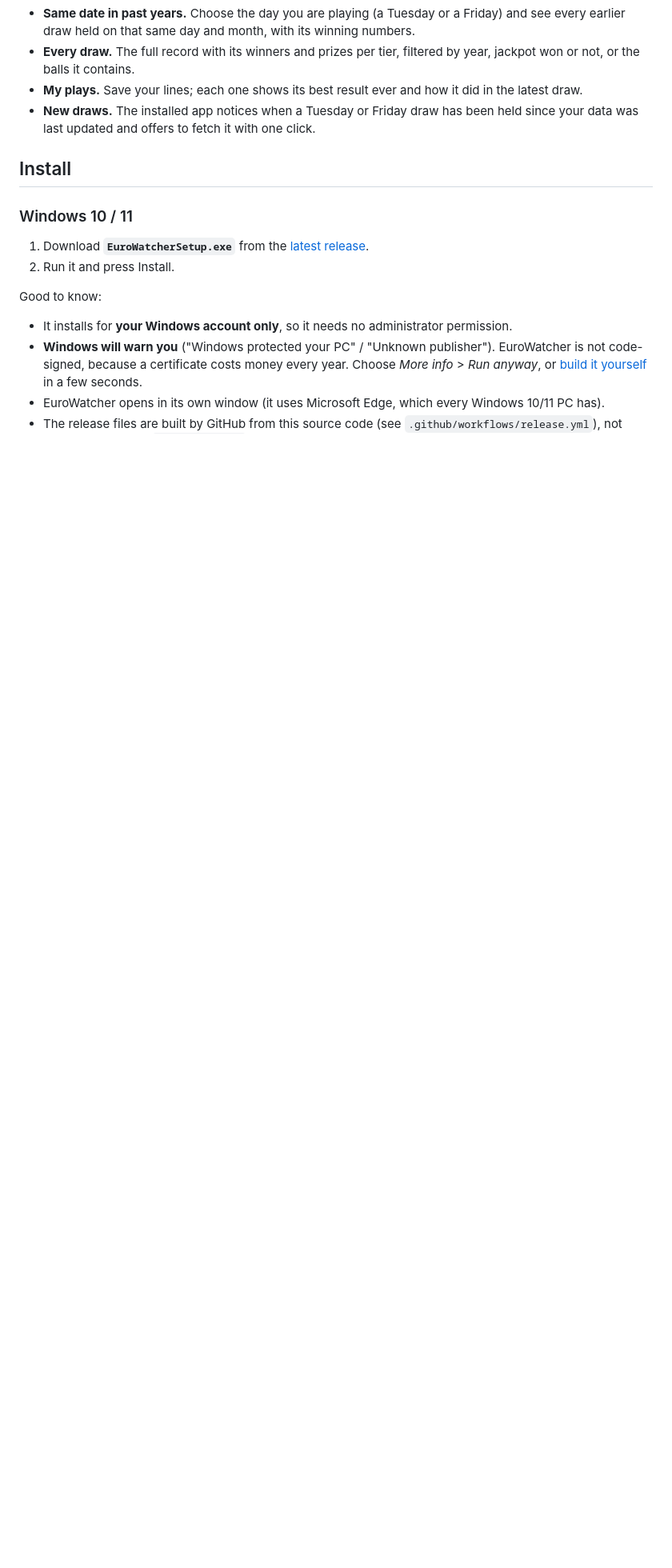
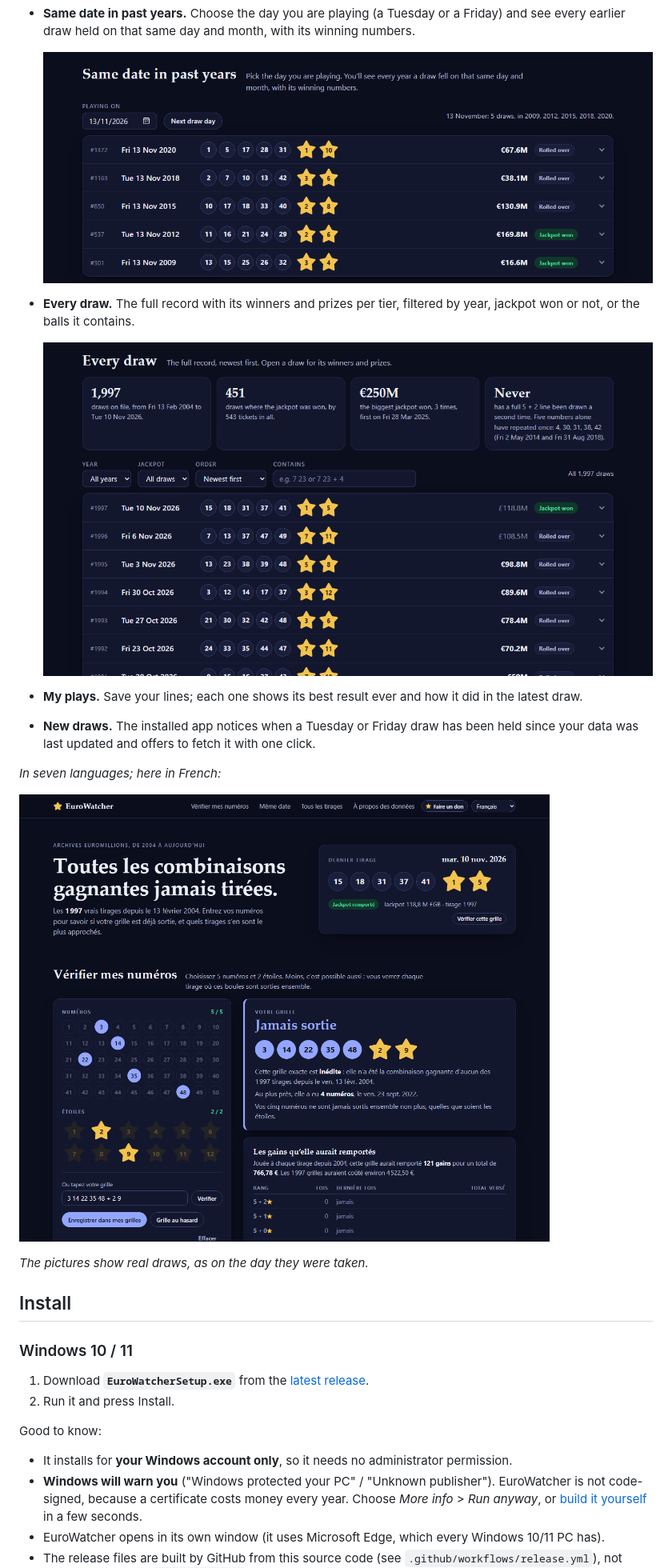
Before and after one commit to Mohenni/EuroWatcher, a Markdown page: README.md, the part around one of its changes. Shown at 80% size. Rendered like a GitHub page; pictures changed too: docs/every-draw.png (added), docs/francais.png (added), docs/same-date.png (added); blank space fills up the shorter version.

```diff
--- a/README.md
+++ b/README.md
@@ -17,11 +24,23 @@ drawn, and what each draw actually paid.
 - **Fewer balls work too.** Pick 2, 3 or 4 balls to see every draw where they came up together.
 - **Same date in past years.** Choose the day you are playing (a Tuesday or a Friday) and see every earlier
   draw held on that same day and month, with its winning numbers.
+
+  ![Every earlier draw held on 13 November](docs/same-date.png)
+
 - **Every draw.** The full record with its winners and prizes per tier, filtered by year, jackpot won or not,
   or the balls it contains.
+
+  ![The full record of draws, with a few facts about it](docs/every-draw.png)
+
 - **My plays.** Save your lines; each one shows its best result ever and how it did in the latest draw.
 - **New draws.** The installed app notices when a Tuesday or Friday draw has been held since your data was
   last updated and offers to fetch it with one click.
+
+*In seven languages; here in French:*
+
+![EuroWatcher in French](docs/francais.png)
+
+*The pictures show real draws, as on the day they were taken.*
 
 ## Install
 
```
Also changed, not shown: other parts of README.md (+8 -0 lines), docs/check-line.png (added), docs/closest-draws.png (added), docs/overview.png (added).
